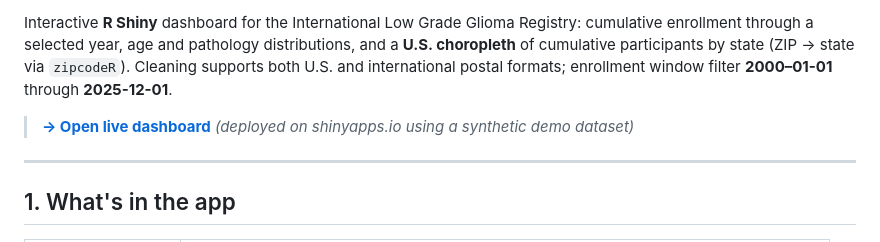
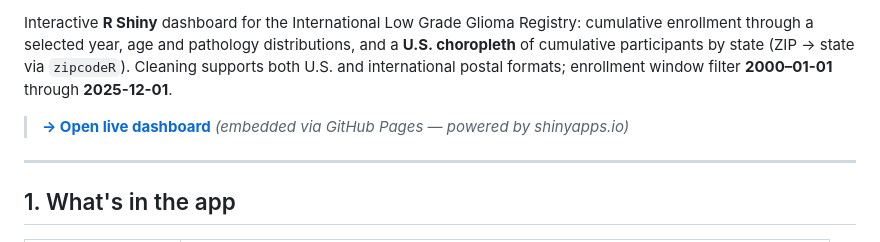
Before and after one commit to LydiaBao0803/International-Low-Grade-Glioma-Registry, a Markdown page: README.md, the part around one of its changes. Drawn GitHub-style.

```diff
--- a/README.md
+++ b/README.md
@@ -4,7 +4,7 @@
 
 Interactive **R Shiny** dashboard for the International Low Grade Glioma Registry: cumulative enrollment through a selected year, age and pathology distributions, and a **U.S. choropleth** of cumulative participants by state (ZIP → state via `zipcodeR`). Cleaning supports both U.S. and international postal formats; enrollment window filter **2000–01-01** through **2025-12-01**.
 
-> **[→ Open live dashboard](https://fgkm0803.shinyapps.io/LYDIA_BAO_Final/)** *(deployed on shinyapps.io using a synthetic demo dataset)*
+> **[→ Open live dashboard](https://lydiabao0803.github.io/International-Low-Grade-Glioma-Registry/)** *(embedded via GitHub Pages — powered by shinyapps.io)*
 
 ---
 
```
Also changed, not shown: other parts of README.md (+1 -1 lines).
